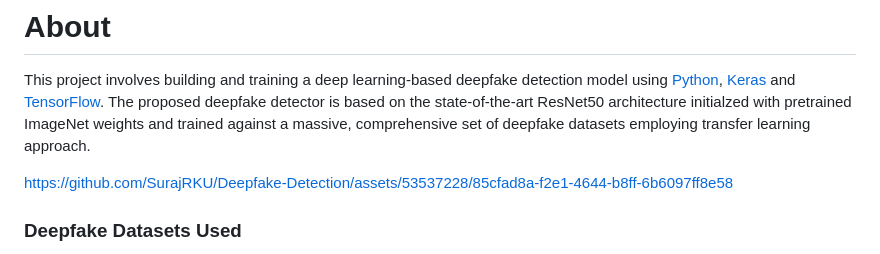
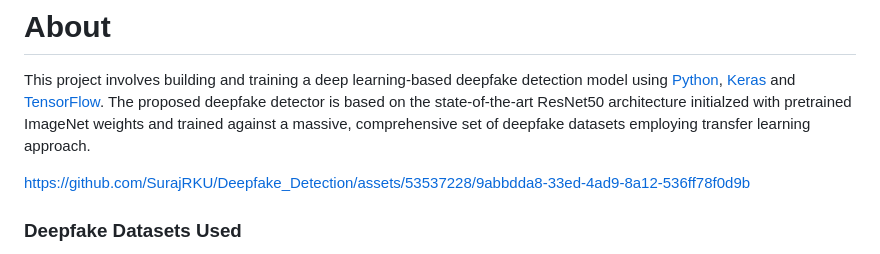
Before and after one commit to SurajRKU/Deepfake_Detection, a Markdown page: README.md, the part around the change. GitHub-like rendering.

```diff
--- a/README.md
+++ b/README.md
@@ -2,7 +2,9 @@
 
 This project involves building and training a deep learning-based deepfake detection model using [Python](https://www.python.org), [Keras](https://keras.io) and [TensorFlow](https://www.tensorflow.org). The proposed deepfake detector is based on the state-of-the-art ResNet50 architecture initialzed with pretrained ImageNet weights and trained against a massive, comprehensive set of deepfake datasets employing transfer learning approach.
 
-https://github.com/SurajRKU/Deepfake-Detection/assets/53537228/85cfad8a-f2e1-4644-b8ff-6b6097ff8e58
+
+https://github.com/SurajRKU/Deepfake_Detection/assets/53537228/9abbdda8-33ed-4ad9-8a12-536ff78f0d9b
+
 
 ### Deepfake Datasets Used
 
```
